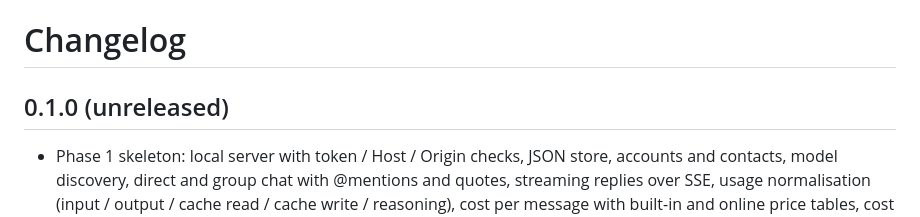
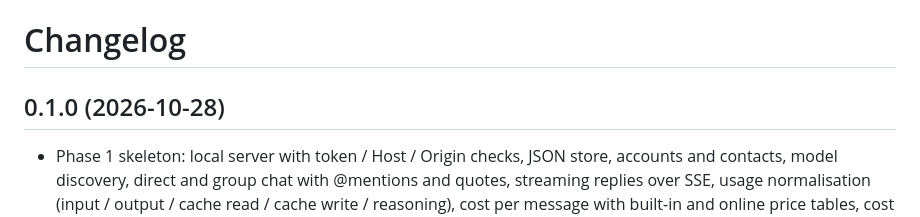
Before and after one commit to Reverie0123/polyphony, a Markdown page: CHANGELOG.md, the part around the change. Drawn GitHub-style.

Commit message:
0.1.0 定版日期

```diff
--- a/CHANGELOG.md
+++ b/CHANGELOG.md
@@ -1,6 +1,6 @@
 # Changelog
 
-## 0.1.0 (unreleased)
+## 0.1.0 (2026-10-28)
 
 - Phase 1 skeleton: local server with token / Host / Origin checks, JSON store, accounts and contacts, model discovery, direct and group chat with @mentions and quotes, streaming replies over SSE, usage normalisation (input / output / cache read / cache write / reasoning), cost per message with built-in and online price tables, cost ledger, cancel and regenerate, privacy line, two-column UI with a resizable side panel, Chinese and English UI.
 - Providers: OpenAI-compatible (DeepSeek default), Anthropic, Ollama, local `claude` and `codex` CLIs.
```
